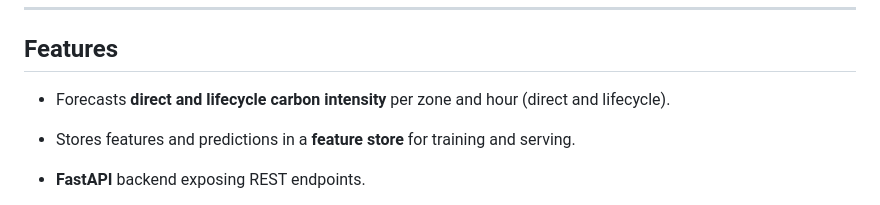
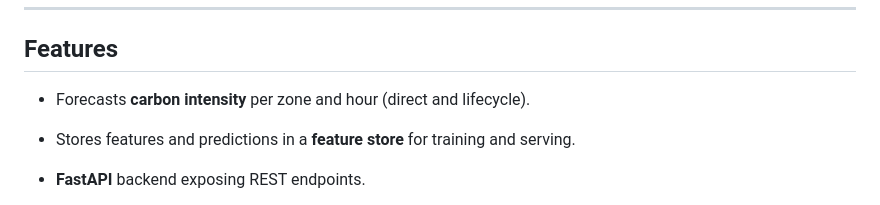
Before and after one commit to bakalis/el_carbon_intensity, a Markdown page: README.md, the part around the change. GitHub-like rendering.

```diff
--- a/README.md
+++ b/README.md
@@ -20,7 +20,7 @@ HuggingFace Space - <https://huggingface.co/spaces/bakalis/el_carbon_intensity_b
 
 ## Features
 
-- Forecasts **direct and lifecycle carbon intensity** per zone and hour (direct and lifecycle).
+- Forecasts **carbon intensity** per zone and hour (direct and lifecycle).
 
 - Stores features and predictions in a **feature store** for training and serving.
 
```
